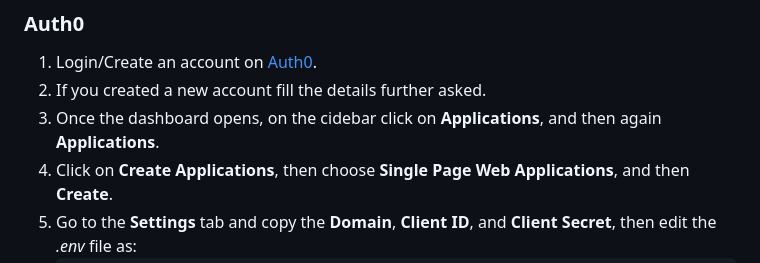
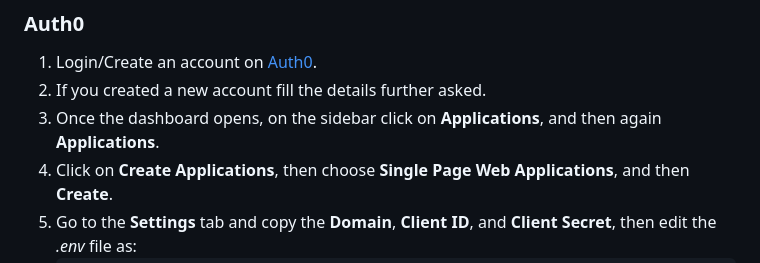
Before and after one commit to pratham-jaiswal/blockchain-social-media, a Markdown page: README.md, the part around the change. Rendered like a GitHub page.

````diff
--- a/README.md
+++ b/README.md
@@ -47,7 +47,7 @@ A blockchain-based social media platform where users can post images/videos and
 ### Auth0
 1. Login/Create an account on [Auth0](https://auth0.com/).
 2. If you created a new account fill the details further asked.
-3. Once the dashboard opens, on the cidebar click on **Applications**, and then again **Applications**.
+3. Once the dashboard opens, on the sidebar click on **Applications**, and then again **Applications**.
 4. Click on **Create Applications**, then choose **Single Page Web Applications**, and then **Create**.
 5. Go to the **Settings** tab and copy the **Domain**, **Client ID**, and **Client Secret**, then edit the *.env* file as:
     ```.env
````
